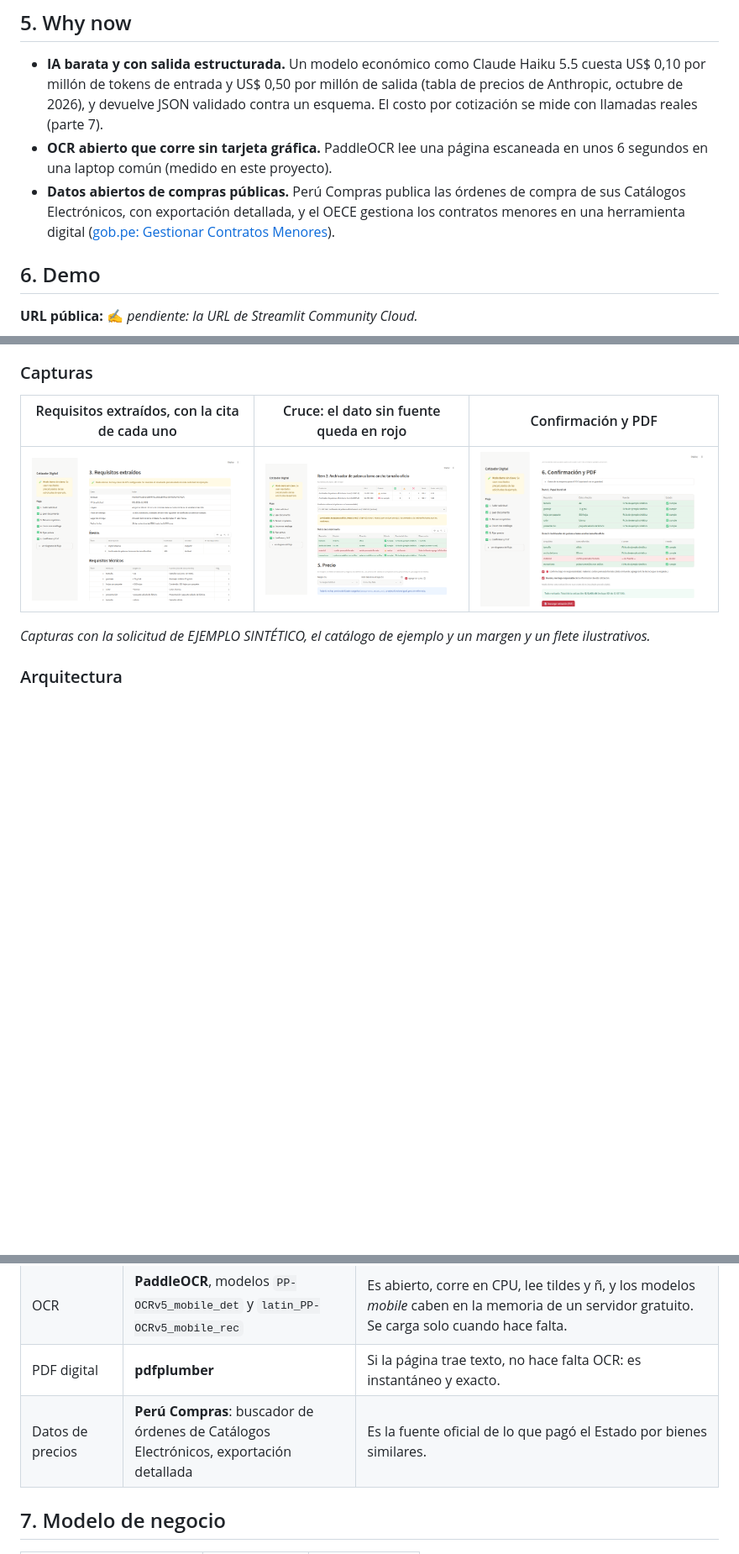
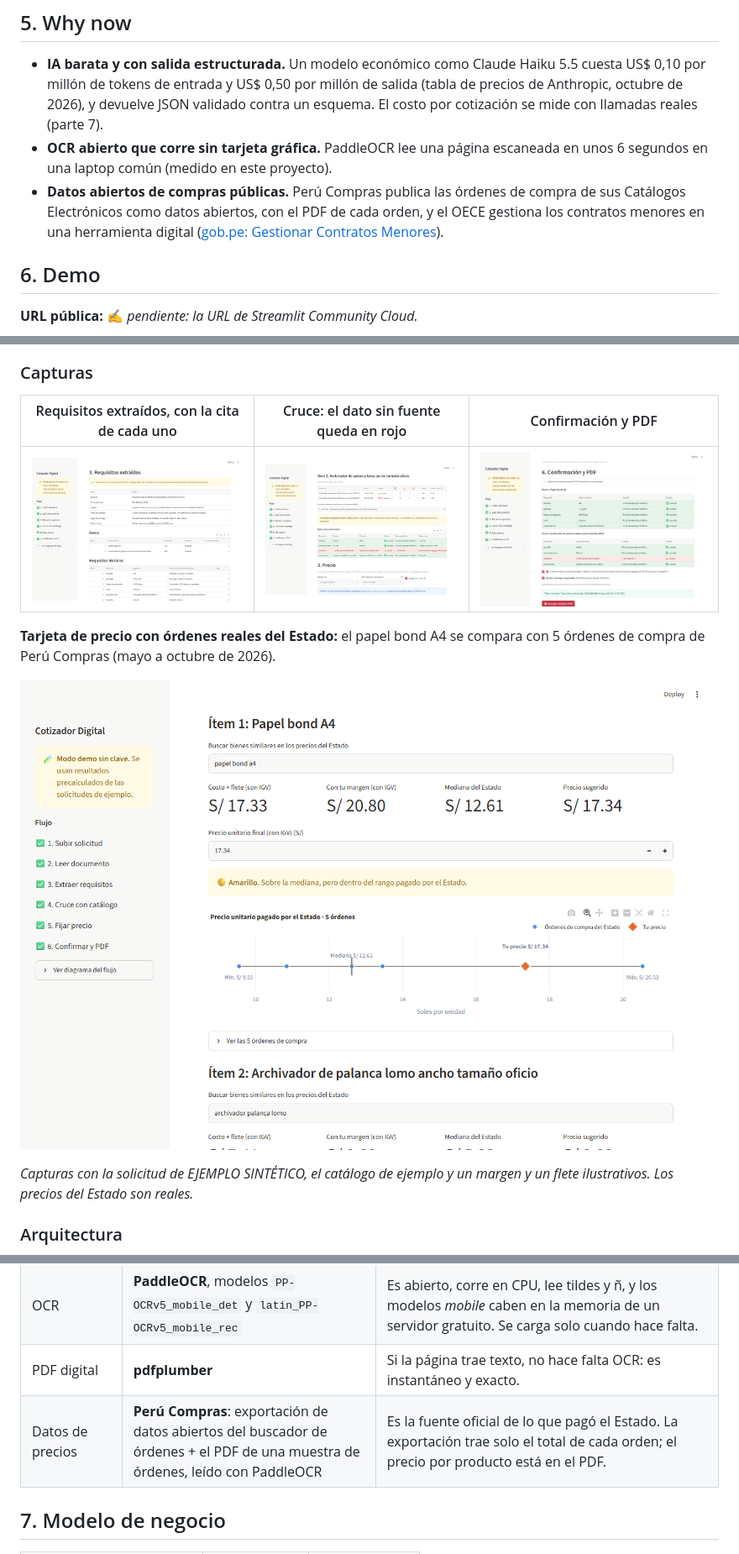
Before and after one commit to IvettexMamani/Cotizador_digital, a Markdown page: README.md, 3 parts joined by grey strips. Shown at 84% size. Rendered like a GitHub page; pictures changed too: docs/capturas/04_precio_estado.png (added); blank space fills up the shorter version.

```diff
--- a/README.md
+++ b/README.md
@@ -53,7 +53,7 @@ Todo se hace a mano, con Word y Excel. **Muchas solicitudes quedan sin responder
 
 - **IA barata y con salida estructurada.** Un modelo económico como Claude Haiku 5.5 cuesta US$ 0,10 por millón de tokens de entrada y US$ 0,50 por millón de salida (tabla de precios de Anthropic, octubre de 2026), y devuelve JSON validado contra un esquema. El costo por cotización se mide con llamadas reales (parte 7).
 - **OCR abierto que corre sin tarjeta gráfica.** PaddleOCR lee una página escaneada en unos 6 segundos en una laptop común (medido en este proyecto).
-- **Datos abiertos de compras públicas.** Perú Compras publica las órdenes de compra de sus Catálogos Electrónicos, con exportación detallada, y el OECE gestiona los contratos menores en una herramienta digital ([gob.pe: Gestionar Contratos Menores](https://www.gob.pe/70088-gestionar-contratos-menores)).
+- **Datos abiertos de compras públicas.** Perú Compras publica las órdenes de compra de sus Catálogos Electrónicos como datos abiertos, con el PDF de cada orden, y el OECE gestiona los contratos menores en una herramienta digital ([gob.pe: Gestionar Contratos Menores](https://www.gob.pe/70088-gestionar-contratos-menores)).
 
 ## 6. Demo
 
@@ -67,7 +67,11 @@ La demo funciona **sin clave de API** (modo demo): usa el resultado precalculado
 |---|---|---|
 | ![Requisitos extraídos](docs/capturas/01_requisitos.png) | ![Matriz de cumplimiento](docs/capturas/02_matriz.png) | ![Confirmación y PDF](docs/capturas/03_confirmacion_pdf.png) |
 
-*Capturas con la solicitud de EJEMPLO SINTÉTICO, el catálogo de ejemplo y un margen y un flete ilustrativos.*
+**Tarjeta de precio con órdenes reales del Estado:** el papel bond A4 se compara con 5 órdenes de compra de Perú Compras (mayo a octubre de 2026).
+
+![Tarjeta de precio con los precios del Estado](docs/capturas/04_precio_estado.png)
+
+*Capturas con la solicitud de EJEMPLO SINTÉTICO, el catálogo de ejemplo y un margen y un flete ilustrativos. Los precios del Estado son reales.*
 
 ### Arquitectura
 
@@ -96,7 +101,7 @@ flowchart LR
 | Extracción de requisitos | **Claude Haiku 5.5** (`claude-haiku-5-5`), API de Anthropic, con `messages.parse()` y un esquema Pydantic | Es el modelo vigente más económico (el costo por cotización es parte del modelo de negocio) y la salida estructurada devuelve JSON que siempre cumple el esquema. Se puede cambiar con la variable `ANTHROPIC_MODEL`. |
 | OCR | **PaddleOCR**, modelos `PP-OCRv5_mobile_det` y `latin_PP-OCRv5_mobile_rec` | Es abierto, corre en CPU, lee tildes y ñ, y los modelos *mobile* caben en la memoria de un servidor gratuito. Se carga solo cuando hace falta. |
 | PDF digital | **pdfplumber** | Si la página trae texto, no hace falta OCR: es instantáneo y exacto. |
-| Datos de precios | **Perú Compras**: buscador de órdenes de Catálogos Electrónicos, exportación detallada | Es la fuente oficial de lo que pagó el Estado por bienes similares. |
+| Datos de precios | **Perú Compras**: exportación de datos abiertos del buscador de órdenes + el PDF de una muestra de órdenes, leído con PaddleOCR | Es la fuente oficial de lo que pagó el Estado. La exportación trae solo el total de cada orden; el precio por producto está en el PDF. |
 
 ## 7. Modelo de negocio
 
```
Also changed, not shown: other parts of README.md (+37 -15 lines), CLAUDE.md (+8 -7 lines), docs/agente.md (+1 -0 lines), 8 other files.
